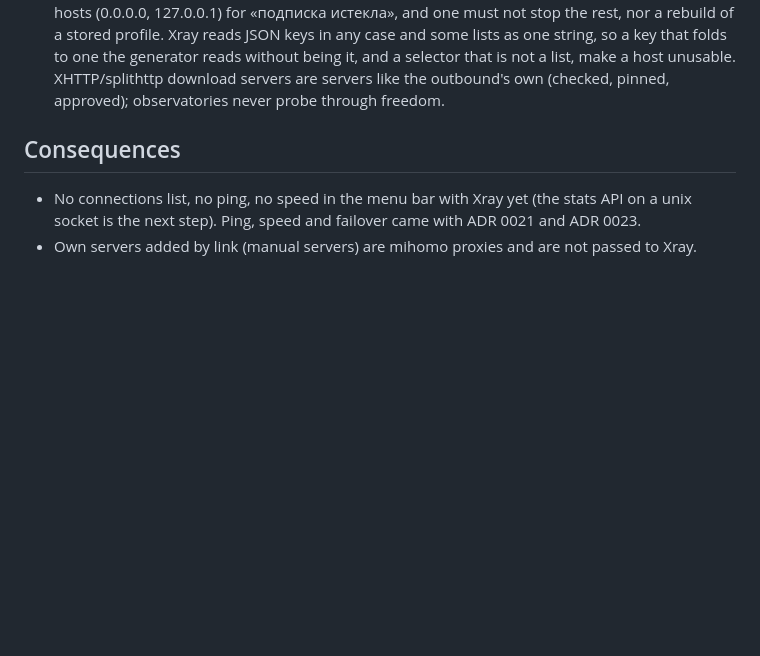
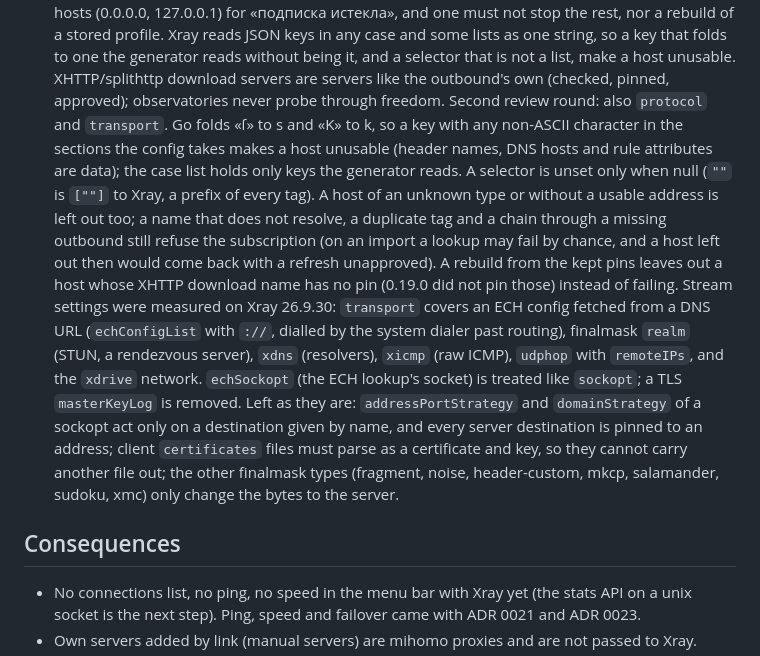
Before and after one commit to lesha19/KillSwitch, a Markdown page: docs/adr/0020-xray-core.md, the part around the change. GitHub-like rendering; blank space fills up the shorter version.

Commit message:
Docs: 0.19.1 second review round in CHANGELOG and ADR 0020
Co-Authored-By: Claude Opus 5.5 <noreply@anthropic.com>

```diff
--- a/docs/adr/0020-xray-core.md
+++ b/docs/adr/0020-xray-core.md
@@ -71,6 +71,24 @@ clients the full Xray config (an array of configs, one per host).
   one string, so a key that folds to one the generator reads without being it, and a selector
   that is not a list, make a host unusable. XHTTP/splithttp download servers are servers like the
   outbound's own (checked, pinned, approved); observatories never probe through freedom.
+  Second review round: also `protocol` and `transport`. Go folds «ſ» to s and «K» to k, so a
+  key with any non-ASCII character in the sections the config takes makes a host unusable (header
+  names, DNS hosts and rule attributes are data); the case list holds only keys the generator
+  reads. A selector is unset only when null (`""` is `[""]` to Xray, a prefix of every tag). A
+  host of an unknown type or without a usable address is left out too; a name that does not
+  resolve, a duplicate tag and a chain through a missing outbound still refuse the subscription
+  (on an import a lookup may fail by chance, and a host left out then would come back with a
+  refresh unapproved). A rebuild from the kept pins leaves out a host whose XHTTP download name
+  has no pin (0.19.0 did not pin those) instead of failing. Stream settings were measured on Xray
+  26.9.30: `transport` covers an ECH config fetched from a DNS URL (`echConfigList` with `://`,
+  dialled by the system dialer past routing), finalmask `realm` (STUN, a rendezvous server),
+  `xdns` (resolvers), `xicmp` (raw ICMP), `udphop` with `remoteIPs`, and the `xdrive` network.
+  `echSockopt` (the ECH lookup's socket) is treated like `sockopt`; a TLS `masterKeyLog` is
+  removed. Left as they are: `addressPortStrategy` and `domainStrategy` of a sockopt act only on
+  a destination given by name, and every server destination is pinned to an address; client
+  `certificates` files must parse as a certificate and key, so they cannot carry another file
+  out; the other finalmask types (fragment, noise, header-custom, mkcp, salamander, sudoku, xmc)
+  only change the bytes to the server.
 
 ## Consequences
 
```
Also changed, not shown: CHANGELOG.md (+14 -6 lines).
